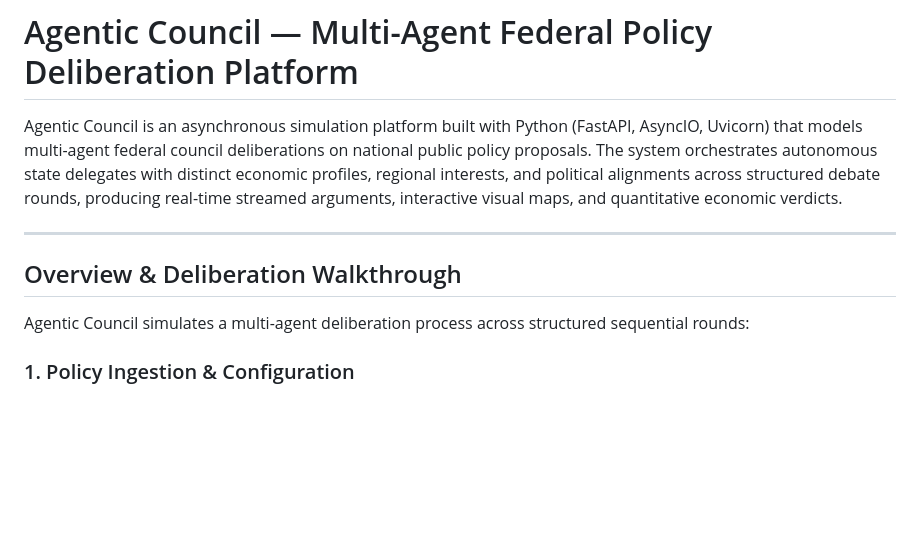
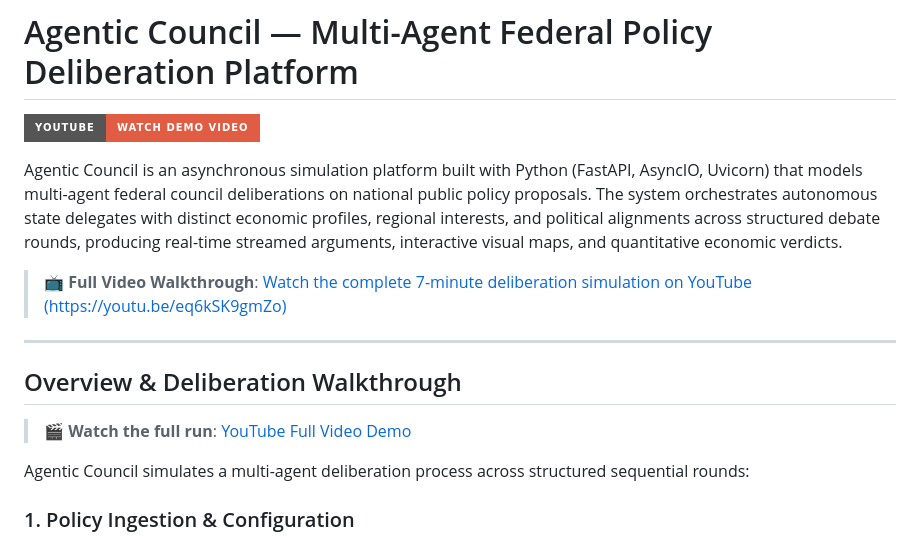
Before and after one commit to Pragadeesh-13/Agentic-Council, a Markdown page: README.md, the part around the change. Rendered like a GitHub page; badges without logos; blank space fills up the shorter version.

Commit message:
Add YouTube demo video link and badge to README

```diff
--- a/README.md
+++ b/README.md
@@ -1,10 +1,16 @@
 # Agentic Council — Multi-Agent Federal Policy Deliberation Platform
 
+[![Watch Full Demo Video](https://img.shields.io/badge/YouTube-Watch%20Demo%20Video-red?style=for-the-badge&logo=youtube)](https://youtu.be/eq6kSK9gmZo)
+
 Agentic Council is an asynchronous simulation platform built with Python (FastAPI, AsyncIO, Uvicorn) that models multi-agent federal council deliberations on national public policy proposals. The system orchestrates autonomous state delegates with distinct economic profiles, regional interests, and political alignments across structured debate rounds, producing real-time streamed arguments, interactive visual maps, and quantitative economic verdicts.
+
+> 📺 **Full Video Walkthrough**: [Watch the complete 7-minute deliberation simulation on YouTube (https://youtu.be/eq6kSK9gmZo)](https://youtu.be/eq6kSK9gmZo)
 
 ---
 
 ## Overview & Deliberation Walkthrough
+
+> 🎬 **Watch the full run**: [YouTube Full Video Demo](https://youtu.be/eq6kSK9gmZo)
 
 Agentic Council simulates a multi-agent deliberation process across structured sequential rounds:
 
```
